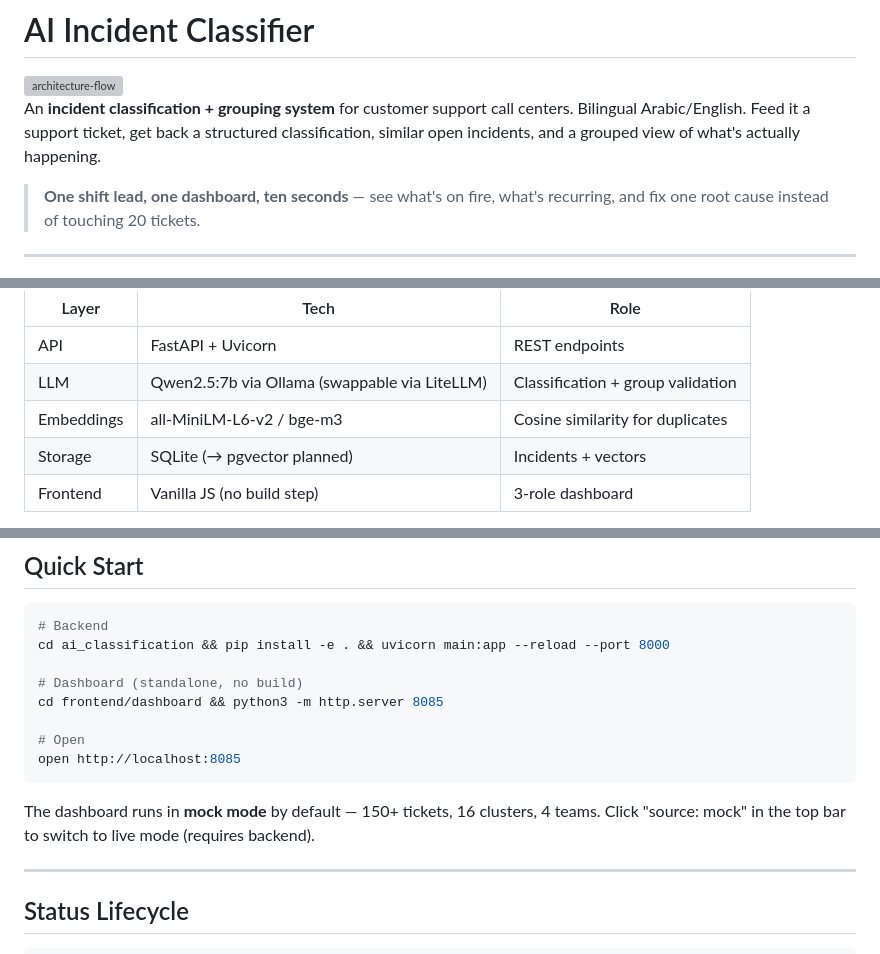
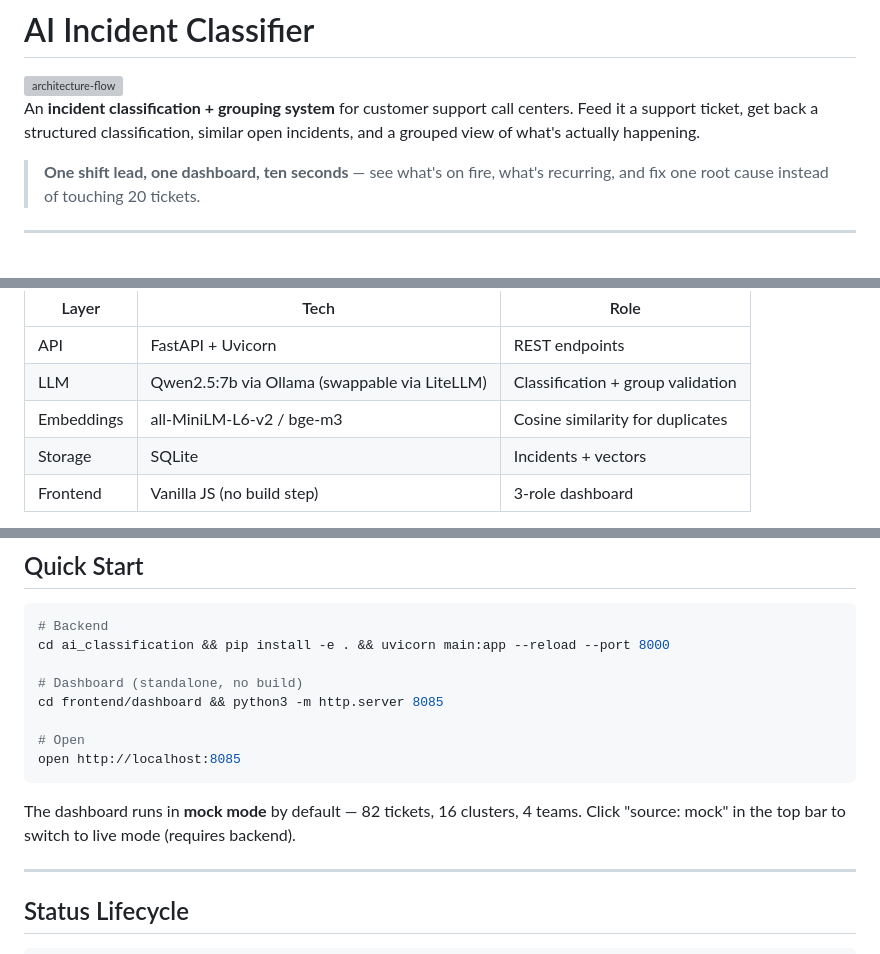
Before and after one commit to osamayalghamdi/AI_Classifier, a Markdown page: README.md, 3 parts joined by grey strips. Drawn GitHub-style; grey boxes are pictures that could not be loaded.

Commit message:
readme: fix ticket count (82), remove bilingual ref, simplify stack

````diff
--- a/README.md
+++ b/README.md
@@ -2,7 +2,7 @@
 
 <img width="2600" height="1235" alt="architecture-flow" src="https://github.com/user-attachments/assets/7a7826db-2b64-4f22-8de9-6c2108c67a12" />
 
-An **incident classification + grouping system** for customer support call centers. Bilingual Arabic/English. Feed it a support ticket, get back a structured classification, similar open incidents, and a grouped view of what's actually happening.
+An **incident classification + grouping system** for customer support call centers. Feed it a support ticket, get back a structured classification, similar open incidents, and a grouped view of what's actually happening.
 
 > **One shift lead, one dashboard, ten seconds** — see what's on fire, what's recurring, and fix one root cause instead of touching 20 tickets.
 
@@ -20,7 +20,7 @@ Ticket → LLM classifies → Embedding → Similarity search → Cluster → Da
 | API | FastAPI + Uvicorn | REST endpoints |
 | LLM | Qwen2.5:7b via Ollama (swappable via LiteLLM) | Classification + group validation |
 | Embeddings | all-MiniLM-L6-v2 / bge-m3 | Cosine similarity for duplicates |
-| Storage | SQLite (→ pgvector planned) | Incidents + vectors |
+| Storage | SQLite | Incidents + vectors |
 | Frontend | Vanilla JS (no build step) | 3-role dashboard |
 
 **Key design:** LLM does 2 things only — classify every ticket and validate proposed groups. Everything else (duplicate search, clustering) is math. No LLM calls on page refresh.
@@ -91,7 +91,7 @@ cd frontend/dashboard && python3 -m http.server 8085
 open http://localhost:8085
 ```
 
-The dashboard runs in **mock mode** by default — 150+ tickets, 16 clusters, 4 teams. Click "source: mock" in the top bar to switch to live mode (requires backend).
+The dashboard runs in **mock mode** by default — 82 tickets, 16 clusters, 4 teams. Click "source: mock" in the top bar to switch to live mode (requires backend).
 
 ---
 
````
